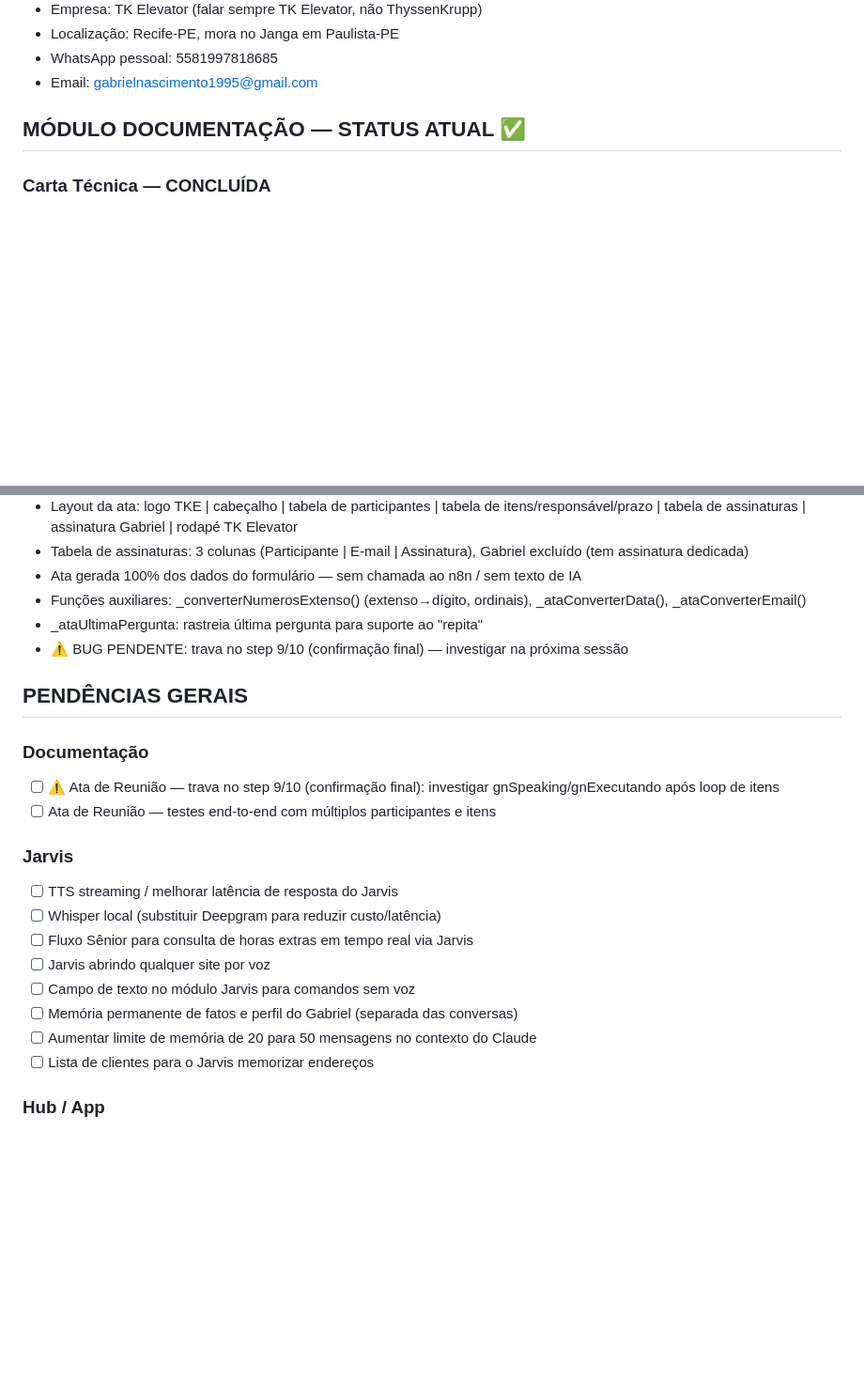
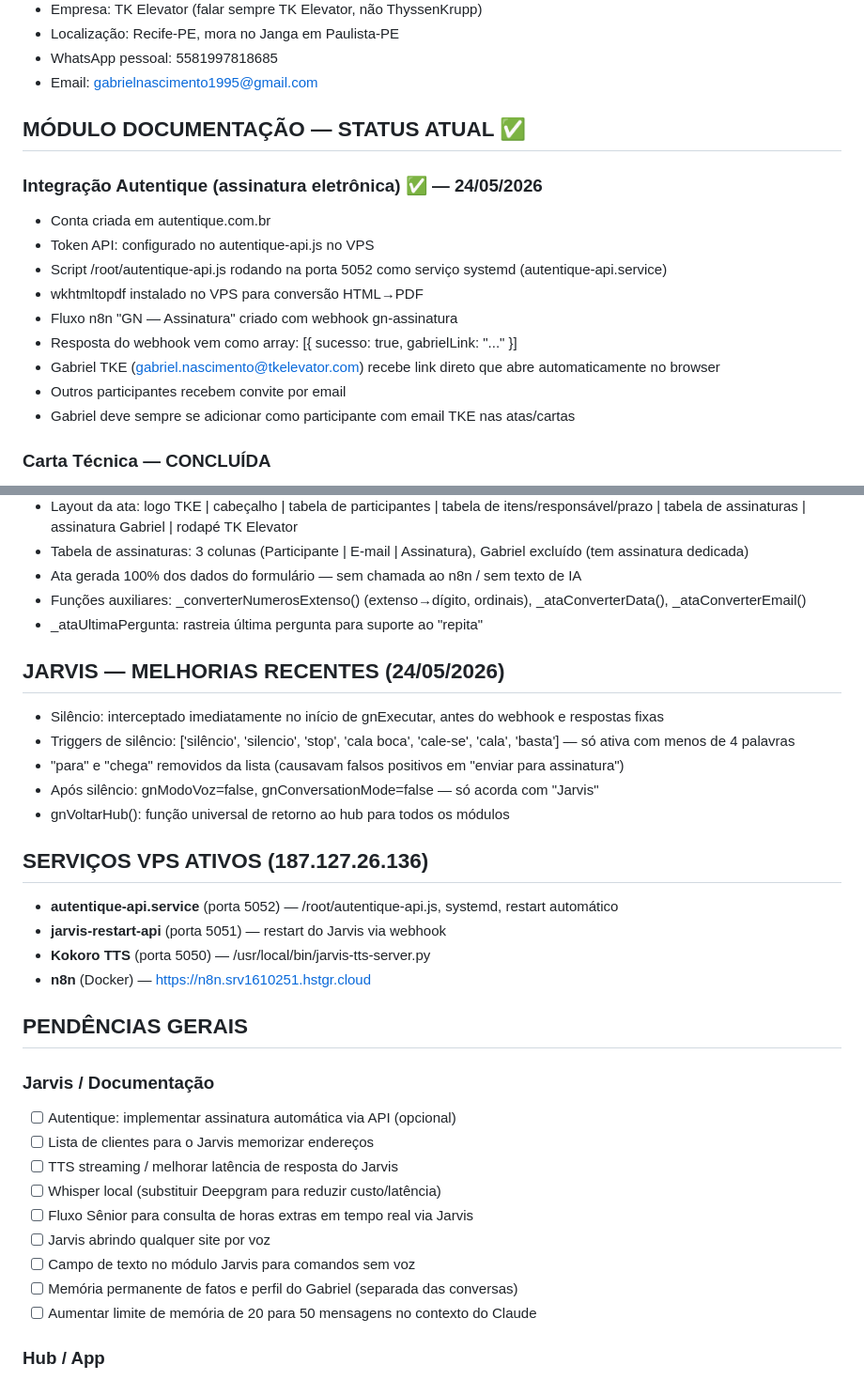
Before and after one commit to GNgestao/gn-gestao, a Markdown page: CLAUDE.md, 2 parts joined by grey strips. Shown at 94% size. Drawn GitHub-style; blank space fills up the shorter version.

Commit message:
CLAUDE.md: atualização sessão 24/05/2026 — Autentique, Jarvis silêncio, serviços VPS
Co-Authored-By: Claude Sonnet 4.6 <noreply@anthropic.com>

```diff
--- a/CLAUDE.md
+++ b/CLAUDE.md
@@ -183,6 +183,17 @@ Sequência:
 
 ## MÓDULO DOCUMENTAÇÃO — STATUS ATUAL ✅
 
+### Integração Autentique (assinatura eletrônica) ✅ — 24/05/2026
+- Conta criada em autentique.com.br
+- Token API: configurado no autentique-api.js no VPS
+- Script /root/autentique-api.js rodando na porta 5052 como serviço systemd (autentique-api.service)
+- wkhtmltopdf instalado no VPS para conversão HTML→PDF
+- Fluxo n8n "GN — Assinatura" criado com webhook gn-assinatura
+- Resposta do webhook vem como array: [{ sucesso: true, gabrielLink: "..." }]
+- Gabriel TKE (gabriel.nascimento@tkelevator.com) recebe link direto que abre automaticamente no browser
+- Outros participantes recebem convite por email
+- Gabriel deve sempre se adicionar como participante com email TKE nas atas/cartas
+
 ### Carta Técnica — CONCLUÍDA
 - Fluxo Jarvis por voz funcionando: coleta título → cliente → endereço → detalhes (uma pergunta por vez)
 - Layout da carta: logo TKE (tke_logotipo.png) no canto superior direito, bloco AO à esquerda, Ref. centralizada em itálico, "Prezado Cliente,", corpo justificado, assinatura "Gabriel Nascimento / Supervisor de Serviços — TK Elevator"
@@ -206,15 +217,25 @@ Sequência:
 - Ata gerada 100% dos dados do formulário — sem chamada ao n8n / sem texto de IA
 - Funções auxiliares: _converterNumerosExtenso() (extenso→dígito, ordinais), _ataConverterData(), _ataConverterEmail()
 - _ataUltimaPergunta: rastreia última pergunta para suporte ao "repita"
-- ⚠️ BUG PENDENTE: trava no step 9/10 (confirmação final) — investigar na próxima sessão
+
+## JARVIS — MELHORIAS RECENTES (24/05/2026)
+- Silêncio: interceptado imediatamente no início de gnExecutar, antes do webhook e respostas fixas
+- Triggers de silêncio: ['silêncio', 'silencio', 'stop', 'cala boca', 'cale-se', 'cala', 'basta'] — só ativa com menos de 4 palavras
+- "para" e "chega" removidos da lista (causavam falsos positivos em "enviar para assinatura")
+- Após silêncio: gnModoVoz=false, gnConversationMode=false — só acorda com "Jarvis"
+- gnVoltarHub(): função universal de retorno ao hub para todos os módulos
+
+## SERVIÇOS VPS ATIVOS (187.127.26.136)
+- **autentique-api.service** (porta 5052) — /root/autentique-api.js, systemd, restart automático
+- **jarvis-restart-api** (porta 5051) — restart do Jarvis via webhook
+- **Kokoro TTS** (porta 5050) — /usr/local/bin/jarvis-tts-server.py
+- **n8n** (Docker) — https://n8n.srv1610251.hstgr.cloud
 
 ## PENDÊNCIAS GERAIS
 
-### Documentação
-- [ ] ⚠️ Ata de Reunião — trava no step 9/10 (confirmação final): investigar gnSpeaking/gnExecutando após loop de itens
-- [ ] Ata de Reunião — testes end-to-end com múltiplos participantes e itens
-
-### Jarvis
+### Jarvis / Documentação
+- [ ] Autentique: implementar assinatura automática via API (opcional)
+- [ ] Lista de clientes para o Jarvis memorizar endereços
 - [ ] TTS streaming / melhorar latência de resposta do Jarvis
 - [ ] Whisper local (substituir Deepgram para reduzir custo/latência)
 - [ ] Fluxo Sênior para consulta de horas extras em tempo real via Jarvis
@@ -222,7 +243,6 @@ Sequência:
 - [ ] Campo de texto no módulo Jarvis para comandos sem voz
 - [ ] Memória permanente de fatos e perfil do Gabriel (separada das conversas)
 - [ ] Aumentar limite de memória de 20 para 50 mensagens no contexto do Claude
-- [ ] Lista de clientes para o Jarvis memorizar endereços
 
 ### Hub / App
 - [ ] Hub 3D: remover Jarvis duplicado (sol laranja), nós como quadradinhos brancos fixos, Jarvis único no centro
```
Also changed, not shown: other parts of CLAUDE.md (+1 -1 lines).
